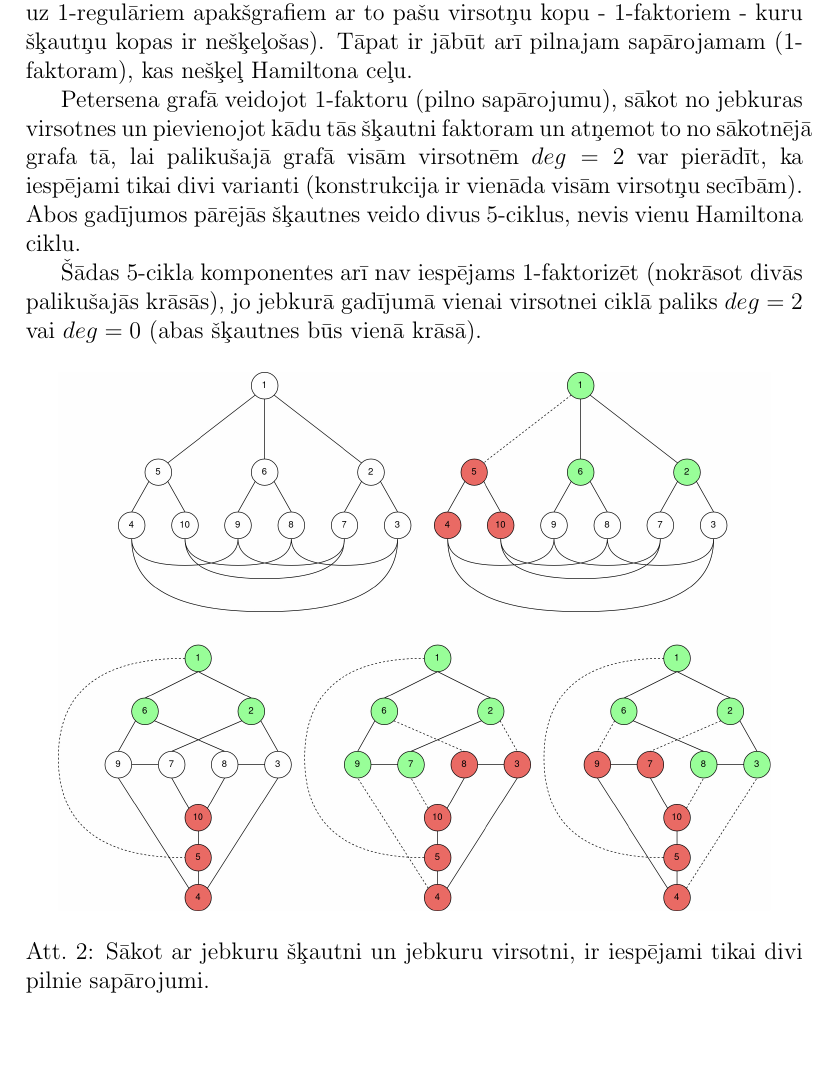
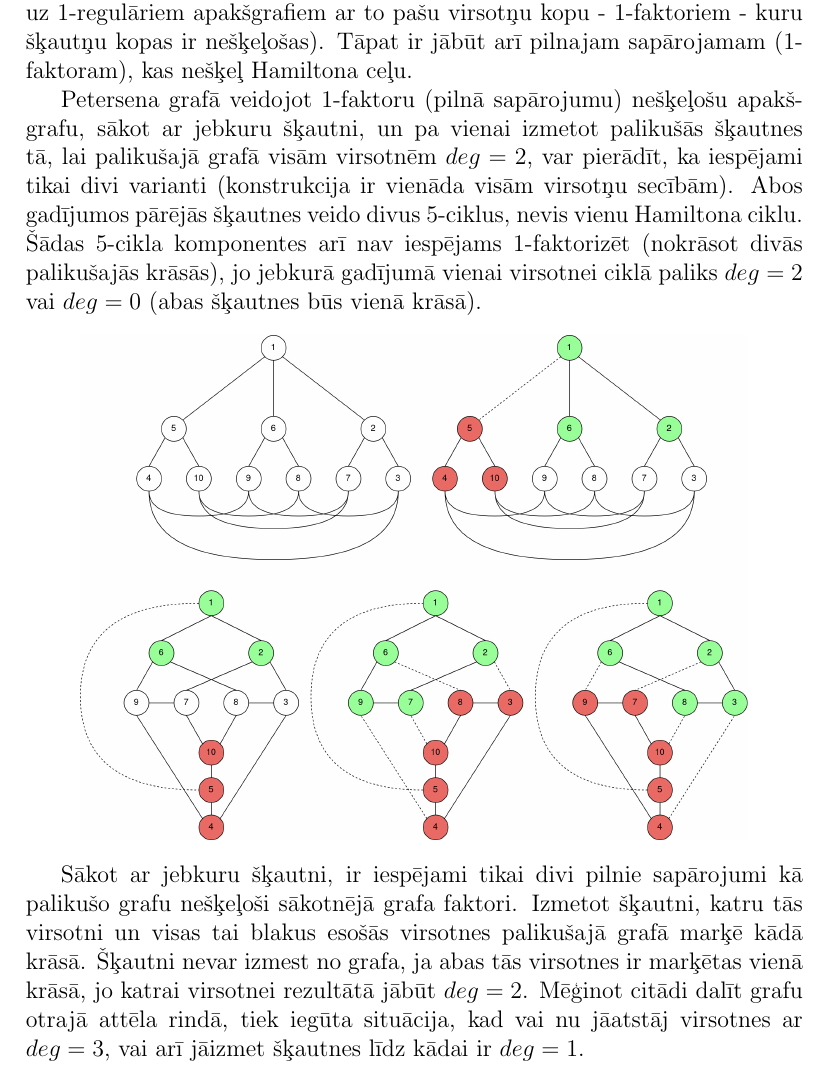
Before and after one commit to peteris-racinskis/homework, a LaTeX document (GT5/GT_MD5_Racinskis_pr20015.tex): part of page 3 of 3, cut so that both start at the same text, the shorter picture padded with empty space. Compiled offline with pdfLaTeX.

Commit message:
GT_MD5 some updates

```diff
--- a/GT5/GT_MD5_Racinskis_pr20015.tex
+++ b/GT5/GT_MD5_Racinskis_pr20015.tex
@@ -52,16 +52,12 @@ Pievienojot atpakaļ jebkuru no šķautnēm (10-8 vai 7-9) attēlā, iespējams
 
 Hamiltona cikla pastāvēšanas nosacījums 3-regulārā grafā: pastāv krāsojums 3 krāsās. k-regulārā grafā ekvivalenta problēma ir 1-faktorizācija (redukcija uz 1-regulāriem apakšgrafiem ar to pašu virsotņu kopu - 1-faktoriem - kuru šķautņu kopas ir nešķeļošas). Tāpat ir jābūt arī pilnajam sapārojamam (1-faktoram), kas nešķeļ Hamiltona ceļu.
 
-Petersena grafā veidojot 1-faktoru (pilno sapārojumu), sākot no jebkuras virsotnes un pievienojot kādu tās šķautni faktoram un atņemot to no sākotnējā grafa tā, lai palikušajā grafā visām virsotnēm $deg=2$ var pierādīt, ka iespējami tikai divi varianti (konstrukcija ir vienāda visām virsotņu secībām). Abos gadījumos pārējās šķautnes veido divus 5-ciklus, nevis vienu Hamiltona ciklu.
-
-Šādas 5-cikla komponentes arī nav iespējams 1-faktorizēt (nokrāsot divās palikušajās krāsās), jo jebkurā gadījumā vienai virsotnei ciklā paliks $deg=2$ vai $deg=0$ (abas šķautnes būs vienā krāsā).
-
+Petersena grafā veidojot 1-faktoru (pilnā sapārojumu) nešķeļošu apakš-grafu, sākot ar jebkuru šķautni, un pa vienai izmetot palikušās šķautnes tā, lai palikušajā grafā visām virsotnēm $deg=2$, var pierādīt, ka iespējami tikai divi varianti (konstrukcija ir vienāda visām virsotņu secībām). Abos gadījumos pārējās šķautnes veido divus 5-ciklus, nevis vienu Hamiltona ciklu. Šādas 5-cikla komponentes arī nav iespējams 1-faktorizēt (nokrāsot divās palikušajās krāsās), jo jebkurā gadījumā vienai virsotnei ciklā paliks $deg=2$ vai $deg=0$ (abas šķautnes būs vienā krāsā).
 
 \begin{figure}[h!]
     \centering
-    \includegraphics[height=9.5cm,page=1]{task3.jpeg}
-    \caption{Sākot ar jebkuru šķautni un jebkuru virsotni, ir iespējami tikai divi pilnie sapārojumi.}
+    \includegraphics[height=8.9cm,page=1]{task3.jpeg}
 \end{figure}
-
+Sākot ar jebkuru šķautni, ir iespējami tikai divi pilnie sapārojumi kā palikušo grafu nešķeļoši sākotnējā grafa faktori. Izmetot šķautni, katru tās virsotni un visas tai blakus esošās virsotnes palikušajā grafā marķē kādā krāsā. Šķautni nevar izmest no grafa, ja abas tās virsotnes ir marķētas vienā krāsā, jo katrai virsotnei rezultātā jābūt $deg=2$. Mēģinot citādi dalīt grafu otrajā attēla rindā, tiek iegūta situācija, kad vai nu jāatstāj virsotnes ar $deg=3$, vai arī jāizmet šķautnes līdz kādai ir $deg=1$.
 
 \end{document}
```
Also changed, not shown: GT5/GT_MD5_Racinskis_pr20015.pdf.
